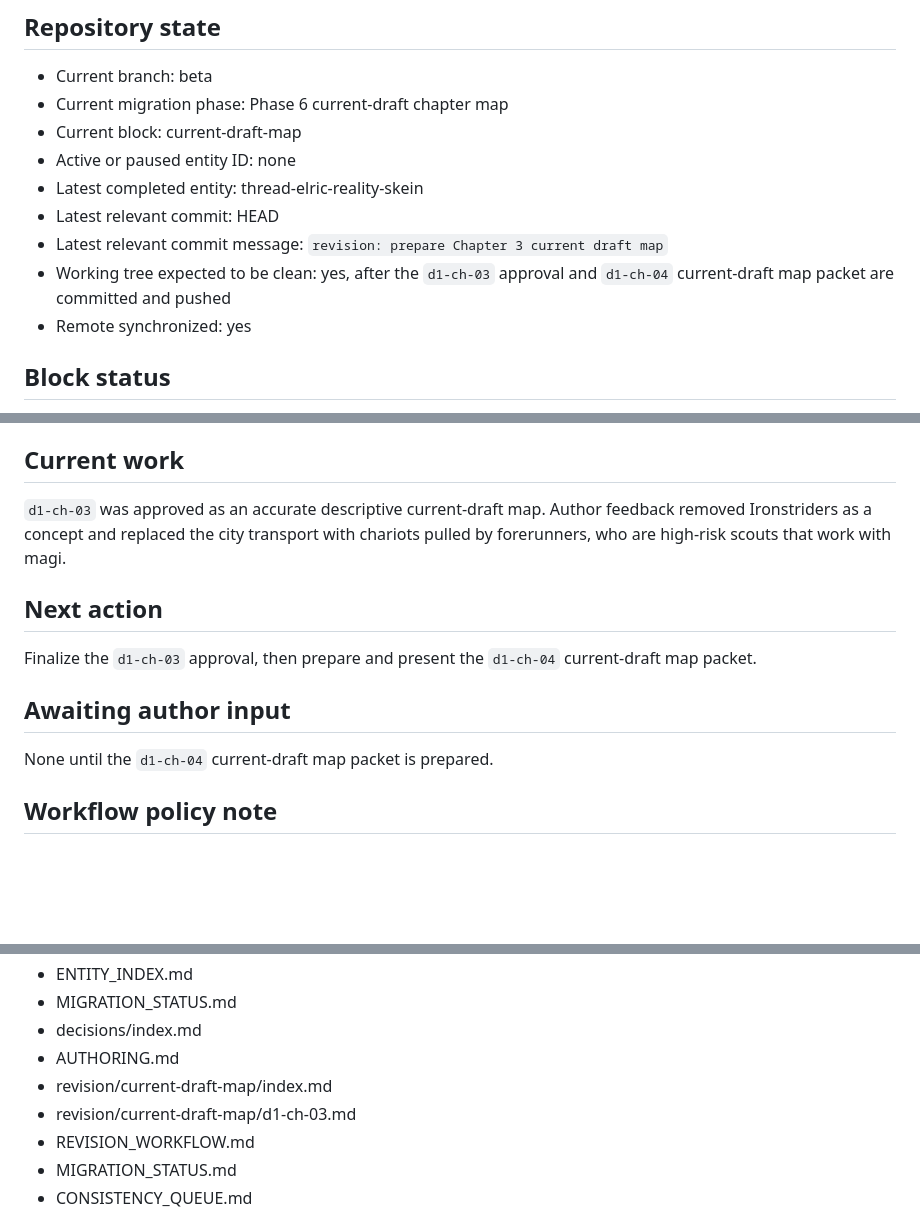
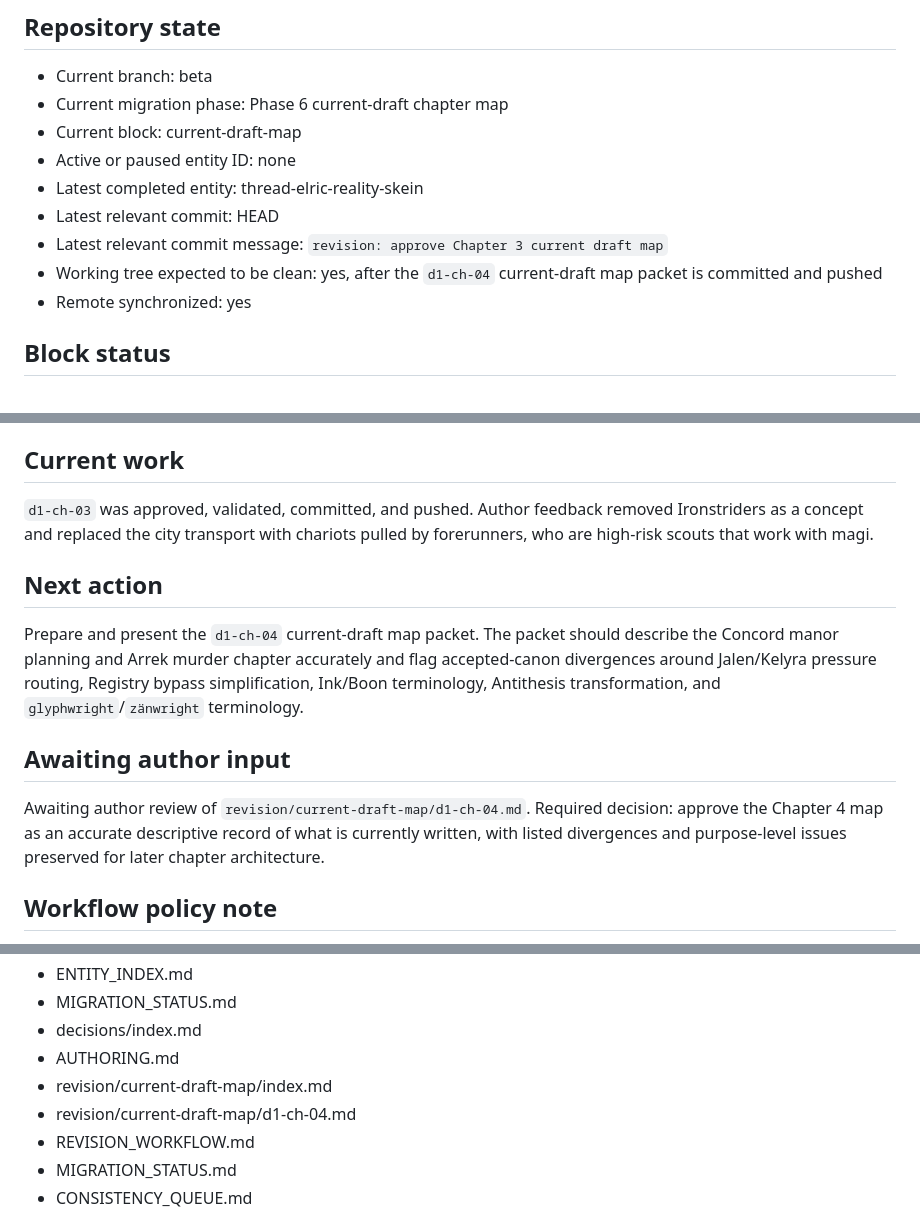
Before and after one commit to dcr-cmyk648/fractured-fate-book-1, a Markdown page: PROJECT_STATE.md, 3 parts joined by grey strips. Rendered like a GitHub page; blank space fills up the shorter version.

Commit message:
revision: prepare Chapter 4 current draft map

```diff
--- a/PROJECT_STATE.md
+++ b/PROJECT_STATE.md
@@ -10,8 +10,8 @@ Last updated: 2026-06-27
 - Active or paused entity ID: none
 - Latest completed entity: thread-elric-reality-skein
 - Latest relevant commit: HEAD
-- Latest relevant commit message: `revision: prepare Chapter 3 current draft map`
-- Working tree expected to be clean: yes, after the `d1-ch-03` approval and `d1-ch-04` current-draft map packet are committed and pushed
+- Latest relevant commit message: `revision: approve Chapter 3 current draft map`
+- Working tree expected to be clean: yes, after the `d1-ch-04` current-draft map packet is committed and pushed
 - Remote synchronized: yes
 
 ## Block status
@@ -29,15 +29,15 @@ The story-bible completion gate was approved by the author. Current-draft chapte
 
 ## Current work
 
-`d1-ch-03` was approved as an accurate descriptive current-draft map. Author feedback removed Ironstriders as a concept and replaced the city transport with chariots pulled by forerunners, who are high-risk scouts that work with magi.
+`d1-ch-03` was approved, validated, committed, and pushed. Author feedback removed Ironstriders as a concept and replaced the city transport with chariots pulled by forerunners, who are high-risk scouts that work with magi.
 
 ## Next action
 
-Finalize the `d1-ch-03` approval, then prepare and present the `d1-ch-04` current-draft map packet.
+Prepare and present the `d1-ch-04` current-draft map packet. The packet should describe the Concord manor planning and Arrek murder chapter accurately and flag accepted-canon divergences around Jalen/Kelyra pressure routing, Registry bypass simplification, Ink/Boon terminology, Antithesis transformation, and `glyphwright`/`zänwright` terminology.
 
 ## Awaiting author input
 
-None until the `d1-ch-04` current-draft map packet is prepared.
+Awaiting author review of `revision/current-draft-map/d1-ch-04.md`. Required decision: approve the Chapter 4 map as an accurate descriptive record of what is currently written, with listed divergences and purpose-level issues preserved for later chapter architecture.
 
 ## Workflow policy note
 
@@ -84,7 +84,7 @@ None until the `d1-ch-04` current-draft map packet is prepared.
 - decisions/index.md
 - AUTHORING.md
 - revision/current-draft-map/index.md
-- revision/current-draft-map/d1-ch-03.md
+- revision/current-draft-map/d1-ch-04.md
 - REVISION_WORKFLOW.md
 - MIGRATION_STATUS.md
 - CONSISTENCY_QUEUE.md
```
Also changed, not shown: revision/current-draft-map/d1-ch-04.md (added, +253 -0 lines), revision/current-draft-map/index.md (+4 -4 lines).
